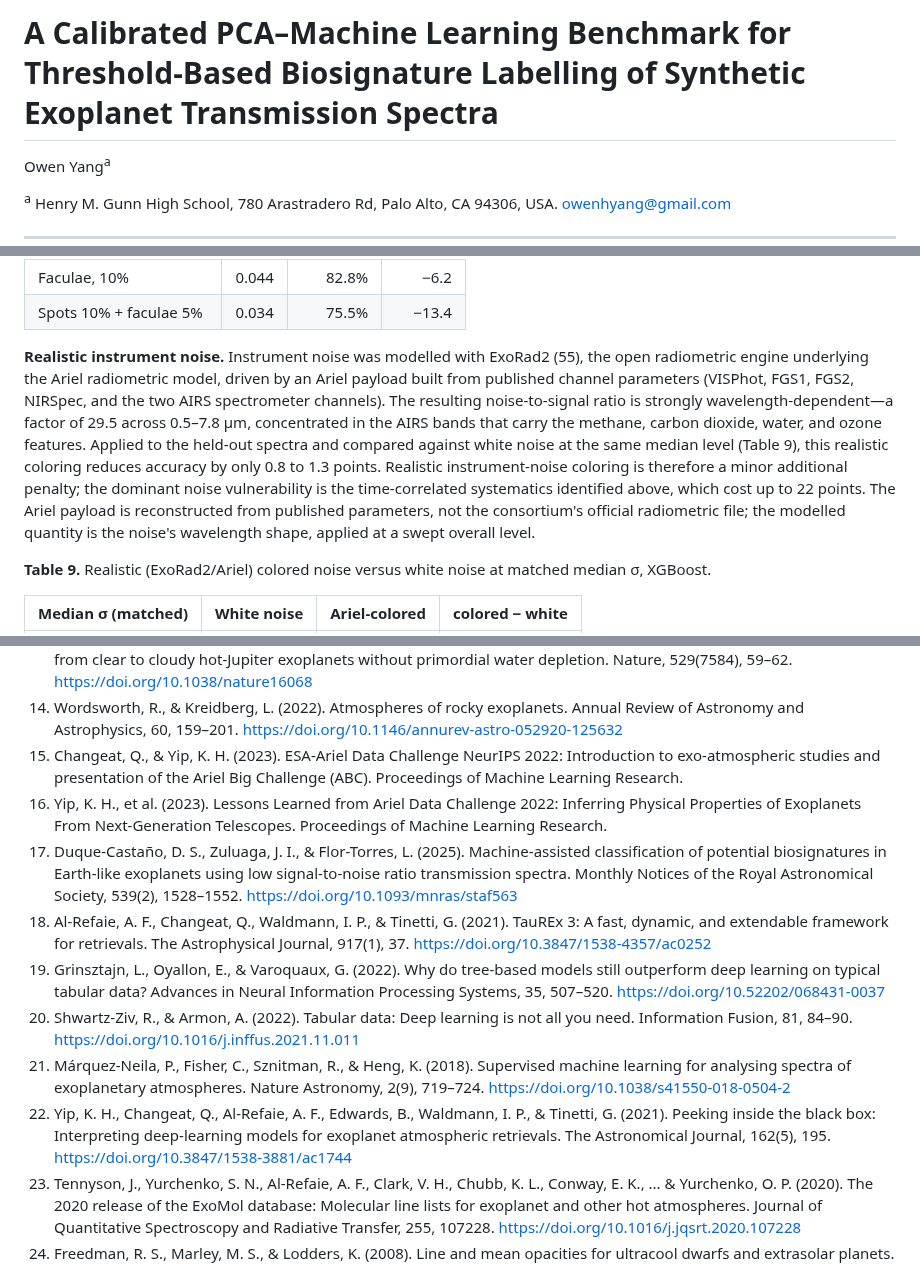
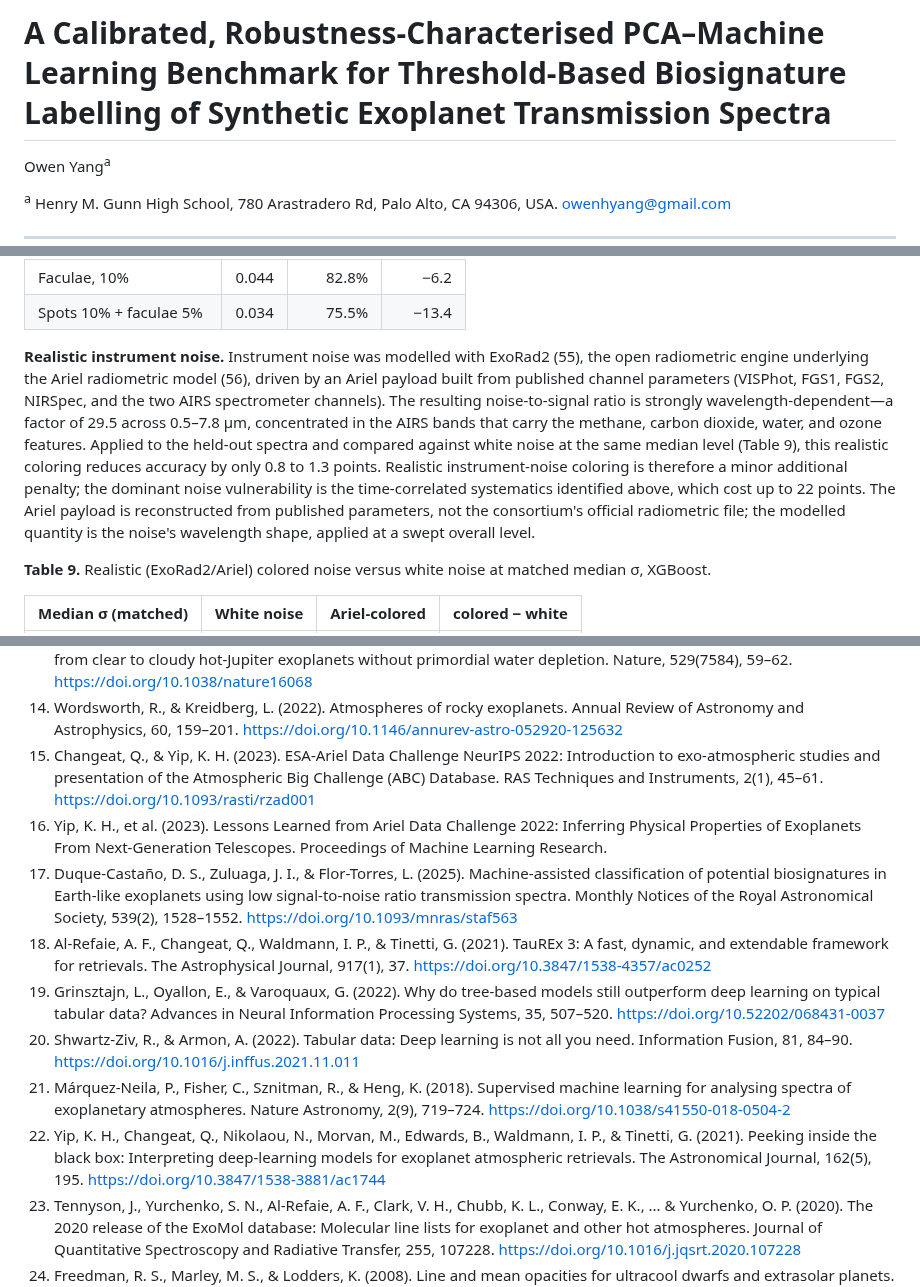
Before and after one commit to oy2017/BioSignatureDetectionModel, a Markdown page: revision/revised_manuscript.md, 3 parts joined by grey strips. Rendered like a GitHub page.

```diff
--- a/revision/revised_manuscript.md
+++ b/revision/revised_manuscript.md
@@ -1,4 +1,4 @@
-# A Calibrated PCA–Machine Learning Benchmark for Threshold-Based Biosignature Labelling of Synthetic Exoplanet Transmission Spectra
+# A Calibrated, Robustness-Characterised PCA–Machine Learning Benchmark for Threshold-Based Biosignature Labelling of Synthetic Exoplanet Transmission Spectra
 
 Owen Yang<sup>a</sup>
 
@@ -337,7 +343,7 @@ MLP figures throughout this subsection are reported as means ± one standard dev
 | Faculae, 10% | 0.044 | 82.8% | −6.2 |
 | Spots 10% + faculae 5% | 0.034 | 75.5% | −13.4 |
 
-**Realistic instrument noise.** Instrument noise was modelled with ExoRad2 (55), the open radiometric engine underlying the Ariel radiometric model, driven by an Ariel payload built from published channel parameters (VISPhot, FGS1, FGS2, NIRSpec, and the two AIRS spectrometer channels). The resulting noise-to-signal ratio is strongly wavelength-dependent—a factor of 29.5 across 0.5–7.8 µm, concentrated in the AIRS bands that carry the methane, carbon dioxide, water, and ozone features. Applied to the held-out spectra and compared against white noise at the same median level (Table 9), this realistic coloring reduces accuracy by only 0.8 to 1.3 points. Realistic instrument-noise coloring is therefore a minor additional penalty; the dominant noise vulnerability is the time-correlated systematics identified above, which cost up to 22 points. The Ariel payload is reconstructed from published parameters, not the consortium's official radiometric file; the modelled quantity is the noise's wavelength shape, applied at a swept overall level.
+**Realistic instrument noise.** Instrument noise was modelled with ExoRad2 (55), the open radiometric engine underlying the Ariel radiometric model (56), driven by an Ariel payload built from published channel parameters (VISPhot, FGS1, FGS2, NIRSpec, and the two AIRS spectrometer channels). The resulting noise-to-signal ratio is strongly wavelength-dependent—a factor of 29.5 across 0.5–7.8 µm, concentrated in the AIRS bands that carry the methane, carbon dioxide, water, and ozone features. Applied to the held-out spectra and compared against white noise at the same median level (Table 9), this realistic coloring reduces accuracy by only 0.8 to 1.3 points. Realistic instrument-noise coloring is therefore a minor additional penalty; the dominant noise vulnerability is the time-correlated systematics identified above, which cost up to 22 points. The Ariel payload is reconstructed from published parameters, not the consortium's official radiometric file; the modelled quantity is the noise's wavelength shape, applied at a swept overall level.
 
 **Table 9.** Realistic (ExoRad2/Ariel) colored noise versus white noise at matched median σ, XGBoost.
 
@@ -393,14 +399,14 @@ In the interest of transparency, the author discloses the following assistance:
 12. NASA Exoplanet Archive. Atmospheric Spectroscopy Table. NASA Exoplanet Science Institute / Caltech-IPAC.
 13. Sing, D. K., Fortney, J. J., Nikolov, N., Wakeford, H. R., Kataria, T., Evans, T. M., ... & Vidal-Madjar, A. (2016). A continuum from clear to cloudy hot-Jupiter exoplanets without primordial water depletion. Nature, 529(7584), 59–62. https://doi.org/10.1038/nature16068
 14. Wordsworth, R., & Kreidberg, L. (2022). Atmospheres of rocky exoplanets. Annual Review of Astronomy and Astrophysics, 60, 159–201. https://doi.org/10.1146/annurev-astro-052920-125632
-15. Changeat, Q., & Yip, K. H. (2023). ESA-Ariel Data Challenge NeurIPS 2022: Introduction to exo-atmospheric studies and presentation of the Ariel Big Challenge (ABC). Proceedings of Machine Learning Research.
+15. Changeat, Q., & Yip, K. H. (2023). ESA-Ariel Data Challenge NeurIPS 2022: Introduction to exo-atmospheric studies and presentation of the Atmospheric Big Challenge (ABC) Database. RAS Techniques and Instruments, 2(1), 45–61. https://doi.org/10.1093/rasti/rzad001
 16. Yip, K. H., et al. (2023). Lessons Learned from Ariel Data Challenge 2022: Inferring Physical Properties of Exoplanets From Next-Generation Telescopes. Proceedings of Machine Learning Research.
 17. Duque-Castaño, D. S., Zuluaga, J. I., & Flor-Torres, L. (2025). Machine-assisted classification of potential biosignatures in Earth-like exoplanets using low signal-to-noise ratio transmission spectra. Monthly Notices of the Royal Astronomical Society, 539(2), 1528–1552. https://doi.org/10.1093/mnras/staf563
 18. Al-Refaie, A. F., Changeat, Q., Waldmann, I. P., & Tinetti, G. (2021). TauREx 3: A fast, dynamic, and extendable framework for retrievals. The Astrophysical Journal, 917(1), 37. https://doi.org/10.3847/1538-4357/ac0252
 19. Grinsztajn, L., Oyallon, E., & Varoquaux, G. (2022). Why do tree-based models still outperform deep learning on typical tabular data? Advances in Neural Information Processing Systems, 35, 507–520. https://doi.org/10.52202/068431-0037
 20. Shwartz-Ziv, R., & Armon, A. (2022). Tabular data: Deep learning is not all you need. Information Fusion, 81, 84–90. https://doi.org/10.1016/j.inffus.2021.11.011
 21. Márquez-Neila, P., Fisher, C., Sznitman, R., & Heng, K. (2018). Supervised machine learning for analysing spectra of exoplanetary atmospheres. Nature Astronomy, 2(9), 719–724. https://doi.org/10.1038/s41550-018-0504-2
-22. Yip, K. H., Changeat, Q., Al-Refaie, A. F., Edwards, B., Waldmann, I. P., & Tinetti, G. (2021). Peeking inside the black box: Interpreting deep-learning models for exoplanet atmospheric retrievals. The Astronomical Journal, 162(5), 195. https://doi.org/10.3847/1538-3881/ac1744
+22. Yip, K. H., Changeat, Q., Nikolaou, N., Morvan, M., Edwards, B., Waldmann, I. P., & Tinetti, G. (2021). Peeking inside the black box: Interpreting deep-learning models for exoplanet atmospheric retrievals. The Astronomical Journal, 162(5), 195. https://doi.org/10.3847/1538-3881/ac1744
 23. Tennyson, J., Yurchenko, S. N., Al-Refaie, A. F., Clark, V. H., Chubb, K. L., Conway, E. K., ... & Yurchenko, O. P. (2020). The 2020 release of the ExoMol database: Molecular line lists for exoplanet and other hot atmospheres. Journal of Quantitative Spectroscopy and Radiative Transfer, 255, 107228. https://doi.org/10.1016/j.jqsrt.2020.107228
 24. Freedman, R. S., Marley, M. S., & Lodders, K. (2008). Line and mean opacities for ultracool dwarfs and extrasolar planets. The Astrophysical Journal Supplement Series, 174(2), 504–513. https://doi.org/10.1086/521793
 25. Freedman, R. S., Lustig-Yaeger, J., Fortney, J. J., Lupu, R. E., Marley, M. S., & Lodders, K. (2014). Gaseous mean opacities for giant planet and ultracool dwarf atmospheres over a range of metallicities and temperatures. The Astrophysical Journal Supplement Series, 214(2), 25. https://doi.org/10.1088/0067-0049/214/2/25
```
Also changed, not shown: other parts of revision/revised_manuscript.md (+17 -10 lines), revision/figure_manifest.md (+2 -1 lines), revision/reviewer_response.md (+1 -1 lines), final_results/calibration_curves.png, revision/figures/figure 8.png, 2 other files.
